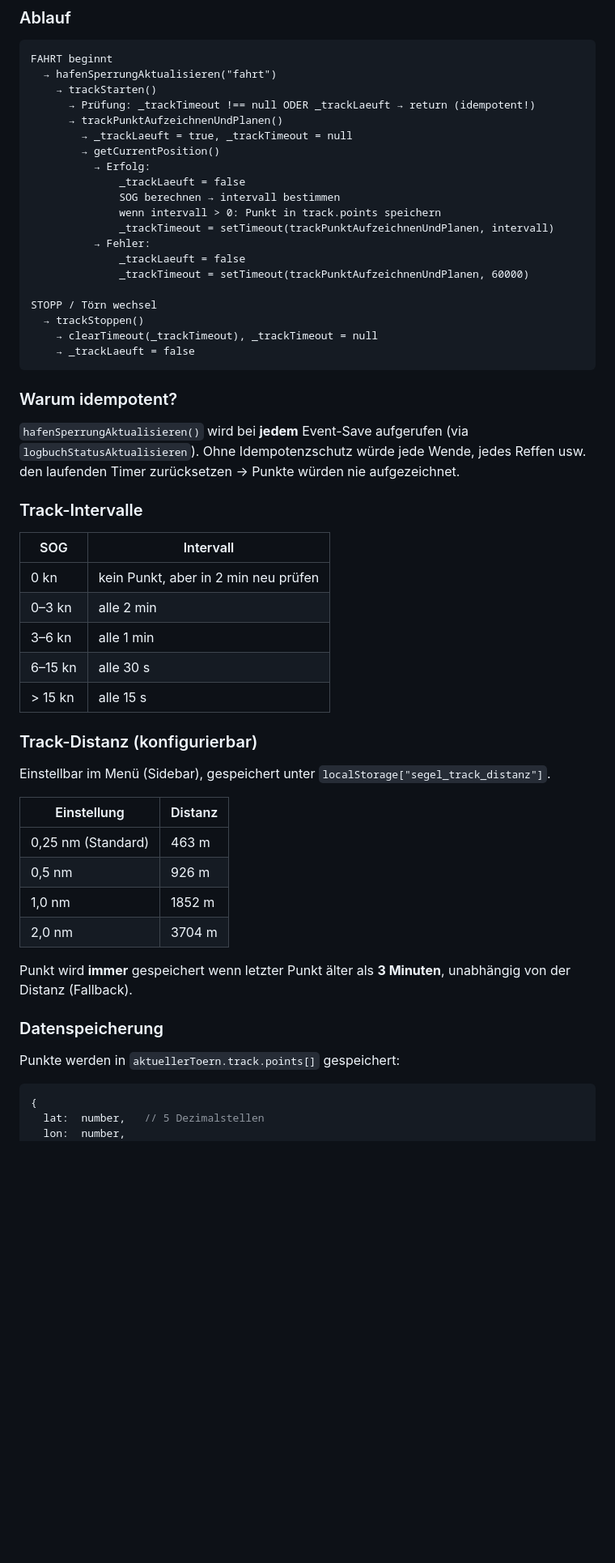
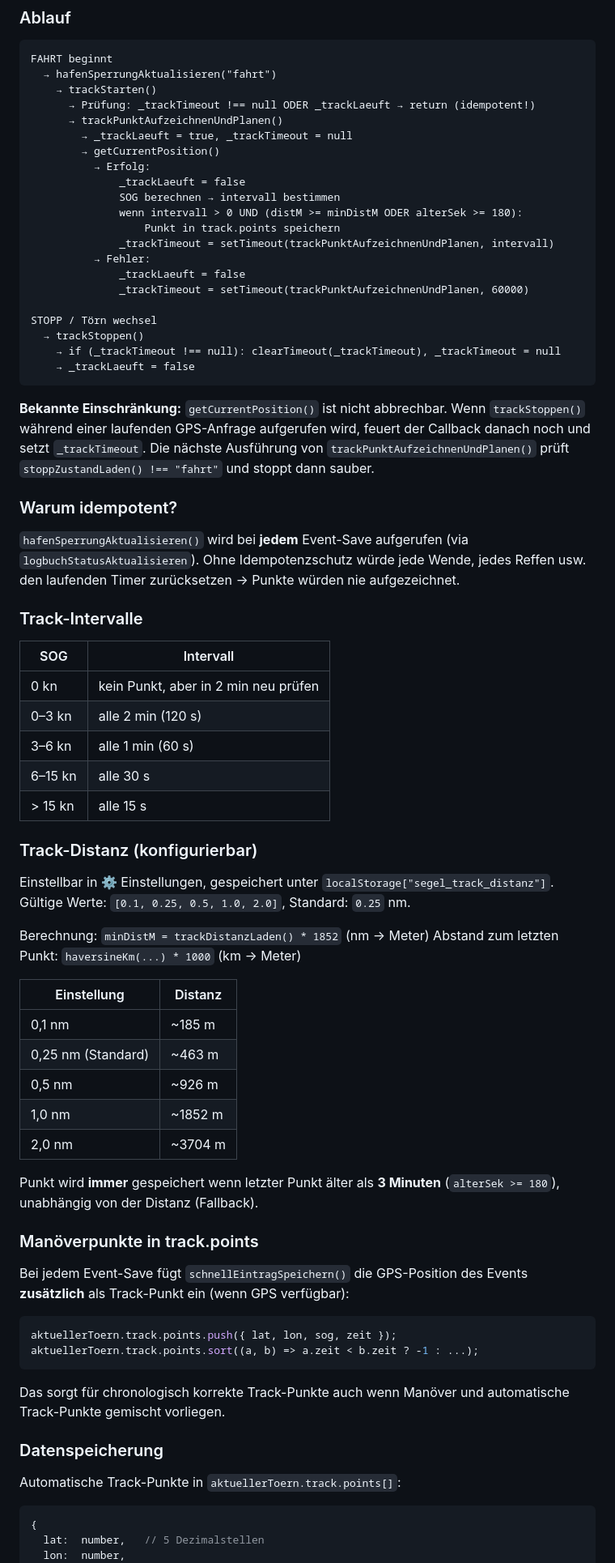
Before and after one commit to algether-spec/Segellogbuch, a Markdown page: LOGIK.md, the part around one of its changes. Shown at 81% size. Rendered like a GitHub page; blank space fills up the shorter version.

````diff
--- a/LOGIK.md
+++ b/LOGIK.md
@@ -103,7 +184,8 @@ FAHRT beginnt
           → Erfolg:
               _trackLaeuft = false
               SOG berechnen → intervall bestimmen
-              wenn intervall > 0: Punkt in track.points speichern
+              wenn intervall > 0 UND (distM >= minDistM ODER alterSek >= 180):
+                  Punkt in track.points speichern
               _trackTimeout = setTimeout(trackPunktAufzeichnenUndPlanen, intervall)
           → Fehler:
               _trackLaeuft = false
@@ -111,9 +193,15 @@ FAHRT beginnt
 
 STOPP / Törn wechsel
   → trackStoppen()
-    → clearTimeout(_trackTimeout), _trackTimeout = null
+    → if (_trackTimeout !== null): clearTimeout(_trackTimeout), _trackTimeout = null
     → _trackLaeuft = false
 ```
+
+**Bekannte Einschränkung:** `getCurrentPosition()` ist nicht abbrechbar. Wenn
+`trackStoppen()` während einer laufenden GPS-Anfrage aufgerufen wird, feuert der
+Callback danach noch und setzt `_trackTimeout`. Die nächste Ausführung von
+`trackPunktAufzeichnenUndPlanen()` prüft `stoppZustandLaden() !== "fahrt"` und
+stoppt dann sauber.
 
 ### Warum idempotent?
 
@@ -127,28 +215,46 @@ aufgezeichnet.
 | SOG | Intervall |
 |---|---|
 | 0 kn | kein Punkt, aber in 2 min neu prüfen |
-| 0–3 kn | alle 2 min |
-| 3–6 kn | alle 1 min |
+| 0–3 kn | alle 2 min (120 s) |
+| 3–6 kn | alle 1 min (60 s) |
 | 6–15 kn | alle 30 s |
 | > 15 kn | alle 15 s |
 
 ### Track-Distanz (konfigurierbar)
 
-Einstellbar im Menü (Sidebar), gespeichert unter `localStorage["segel_track_distanz"]`.
+Einstellbar in ⚙️ Einstellungen, gespeichert unter `localStorage["segel_track_distanz"]`.
+Gültige Werte: `[0.1, 0.25, 0.5, 1.0, 2.0]`, Standard: `0.25` nm.
+
+Berechnung: `minDistM = trackDistanzLaden() * 1852` (nm → Meter)
+Abstand zum letzten Punkt: `haversineKm(...) * 1000` (km → Meter)
 
 | Einstellung | Distanz |
 |---|---|
-| 0,25 nm (Standard) | 463 m |
-| 0,5 nm | 926 m |
-| 1,0 nm | 1852 m |
-| 2,0 nm | 3704 m |
+| 0,1 nm | ~185 m |
+| 0,25 nm (Standard) | ~463 m |
+| 0,5 nm | ~926 m |
+| 1,0 nm | ~1852 m |
+| 2,0 nm | ~3704 m |
 
-Punkt wird **immer** gespeichert wenn letzter Punkt älter als **3 Minuten**,
-unabhängig von der Distanz (Fallback).
+Punkt wird **immer** gespeichert wenn letzter Punkt älter als **3 Minuten**
+(`alterSek >= 180`), unabhängig von der Distanz (Fallback).
+
+### Manöverpunkte in track.points
+
+Bei jedem Event-Save fügt `schnellEintragSpeichern()` die GPS-Position des Events
+**zusätzlich** als Track-Punkt ein (wenn GPS verfügbar):
+
+```js
+aktuellerToern.track.points.push({ lat, lon, sog, zeit });
+aktuellerToern.track.points.sort((a, b) => a.zeit < b.zeit ? -1 : ...);
+```
+
+Das sorgt für chronologisch korrekte Track-Punkte auch wenn Manöver und
+automatische Track-Punkte gemischt vorliegen.
 
 ### Datenspeicherung
 
-Punkte werden in `aktuellerToern.track.points[]` gespeichert:
+Automatische Track-Punkte in `aktuellerToern.track.points[]`:
 
 ```js
 {
````
Also changed, not shown: other parts of LOGIK.md (+93 -7 lines).
